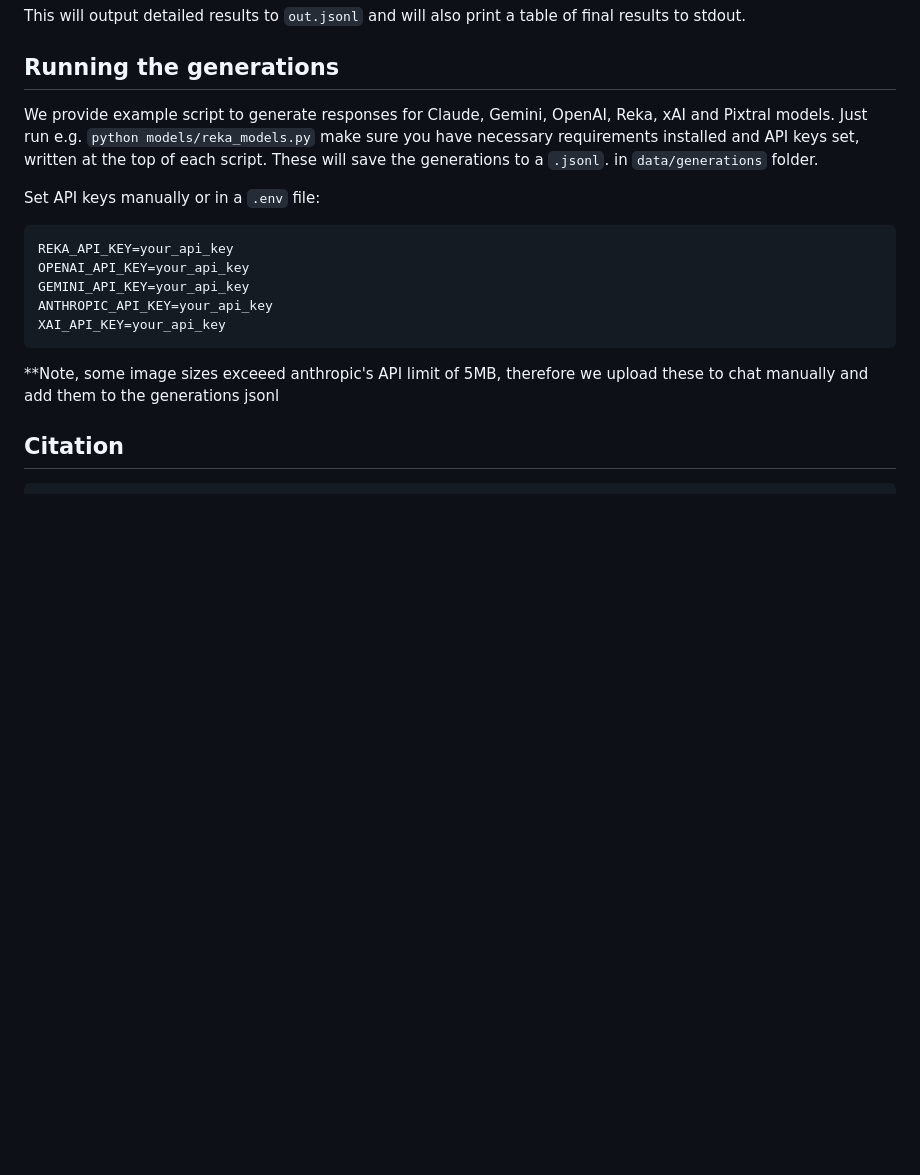
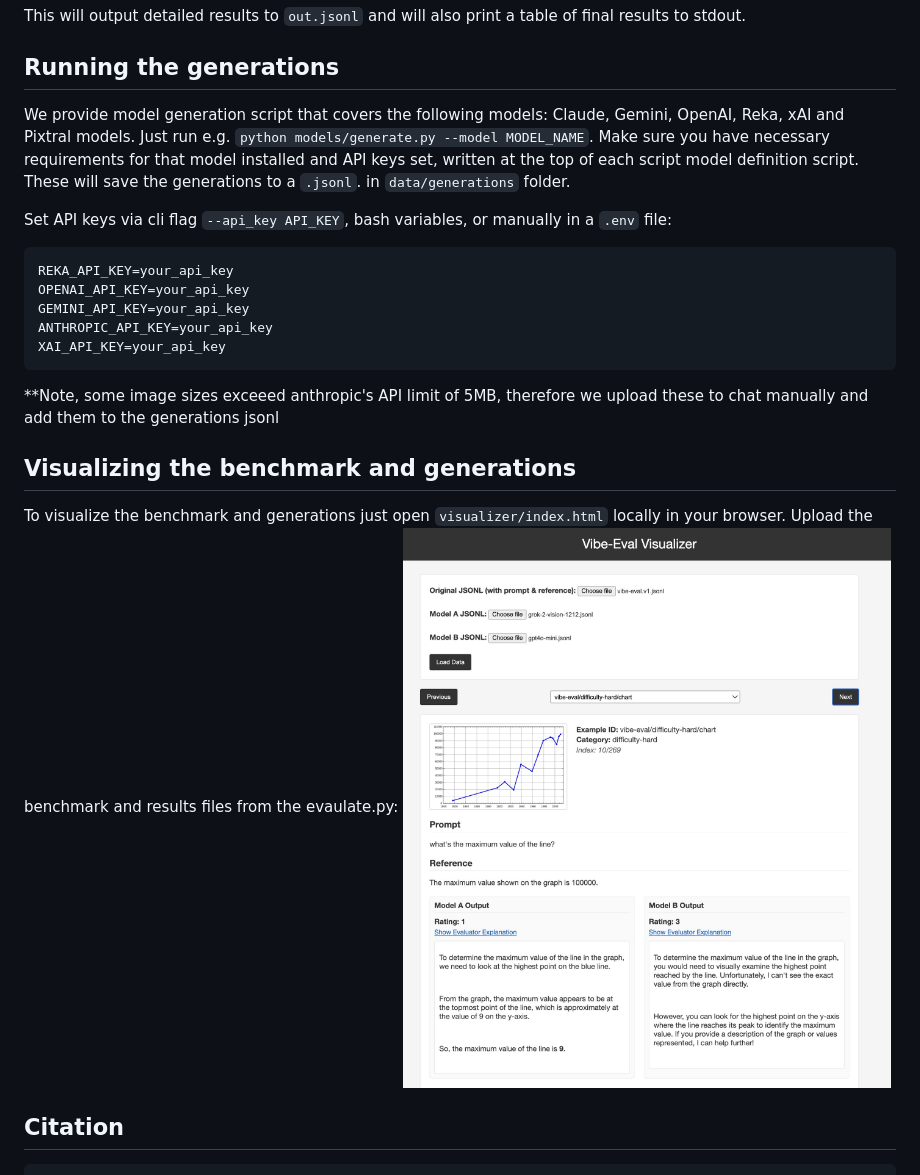
Before and after one commit to reka-ai/reka-vibe-eval, a Markdown page: README.md, the part around the change. Rendered like a GitHub page; pictures changed too: visualizer.jpeg (added); blank space fills up the shorter version.

Commit message:
base_models + visualizer
change tab title

update api_key and overwrite warning

````diff
--- a/README.md
+++ b/README.md
@@ -60,9 +60,9 @@ This will output detailed results to `out.jsonl` and will also print a table of
 
 ## Running the generations
 
-We provide example script to generate responses for Claude, Gemini, OpenAI, Reka, xAI and Pixtral models. Just run e.g. `python models/reka_models.py` make sure you have necessary requirements installed and API keys set, written at the top of each script. These will save the generations to a `.jsonl`. in `data/generations` folder.
+We provide model generation script that covers the following models: Claude, Gemini, OpenAI, Reka, xAI and Pixtral models. Just run e.g. `python models/generate.py --model MODEL_NAME`. Make sure you have necessary requirements for that model installed and API keys set, written at the top of each script model definition script. These will save the generations to a `.jsonl`. in `data/generations` folder.
 
-Set API keys manually or in a `.env` file:
+Set API keys via cli flag `--api_key API_KEY`, bash variables, or manually in a `.env` file:
 
 ```bash
 REKA_API_KEY=your_api_key
@@ -74,6 +74,11 @@ XAI_API_KEY=your_api_key
 
 **Note, some image sizes exceeed anthropic's API limit of 5MB, therefore we upload these to chat manually and add them to the generations jsonl
 
+## Visualizing the benchmark and generations
+
+To visualize the benchmark and generations just open `visualizer/index.html` locally in your browser. Upload the benchmark and results files from the evaulate.py:
+![Visualizer](visualizer.jpeg)
+
 ## Citation
 
 ```bibtex
````
Also changed, not shown: 17 other files.
